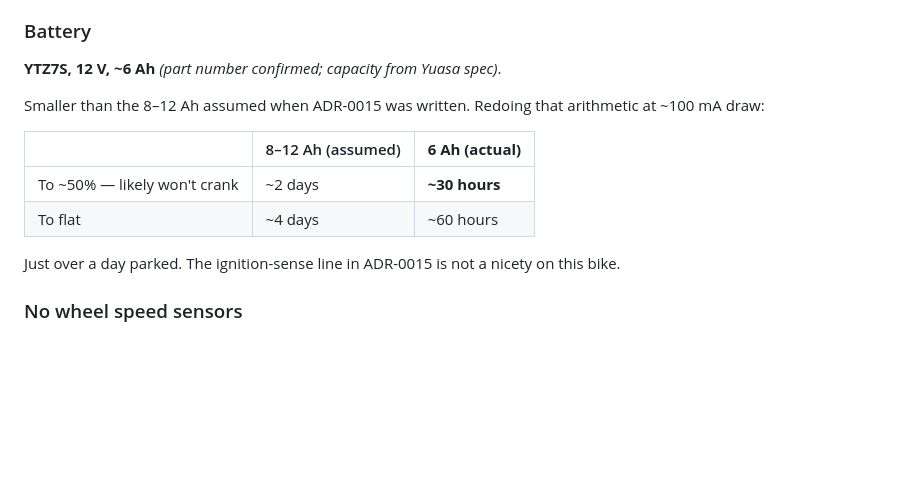
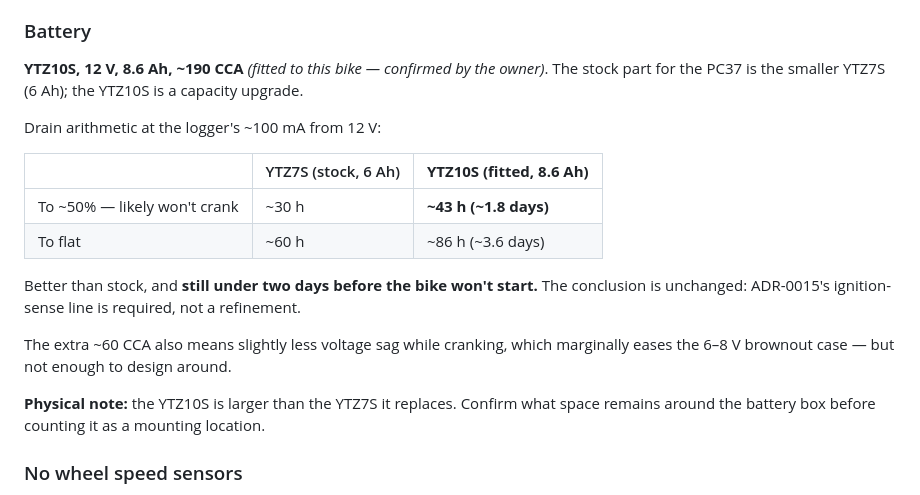
Before and after one commit to JammySlop/The-Panslopticon, a Markdown page: MDL/docs/BIKE.md, the part around the change. Drawn GitHub-style; blank space fills up the shorter version.

```diff
--- a/MDL/docs/BIKE.md
+++ b/MDL/docs/BIKE.md
@@ -37,18 +37,27 @@ too slow and too laggy to serve as a speed source.
 
 ### Battery
 
-**YTZ7S, 12 V, ~6 Ah** *(part number confirmed; capacity from Yuasa spec)*.
+**YTZ10S, 12 V, 8.6 Ah, ~190 CCA** *(fitted to this bike — confirmed by the
+owner)*. The stock part for the PC37 is the smaller YTZ7S (6 Ah); the YTZ10S is
+a capacity upgrade.
 
-Smaller than the 8–12 Ah assumed when ADR-0015 was written. Redoing that
-arithmetic at ~100 mA draw:
+Drain arithmetic at the logger's ~100 mA from 12 V:
 
-| | 8–12 Ah (assumed) | **6 Ah (actual)** |
+| | YTZ7S (stock, 6 Ah) | **YTZ10S (fitted, 8.6 Ah)** |
 |---|---|---|
-| To ~50% — likely won't crank | ~2 days | **~30 hours** |
-| To flat | ~4 days | ~60 hours |
+| To ~50% — likely won't crank | ~30 h | **~43 h (~1.8 days)** |
+| To flat | ~60 h | ~86 h (~3.6 days) |
 
-Just over a day parked. The ignition-sense line in ADR-0015 is not a nicety on
-this bike.
+Better than stock, and **still under two days before the bike won't start.**
+The conclusion is unchanged: ADR-0015's ignition-sense line is required, not a
+refinement.
+
+The extra ~60 CCA also means slightly less voltage sag while cranking, which
+marginally eases the 6–8 V brownout case — but not enough to design around.
+
+**Physical note:** the YTZ10S is larger than the YTZ7S it replaces. Confirm
+what space remains around the battery box before counting it as a mounting
+location.
 
 ### No wheel speed sensors
 
```
Also changed, not shown: MDL/docs/DECISIONS.md (+5 -3 lines), MDL/docs/HARDWARE.md (+4 -4 lines).
